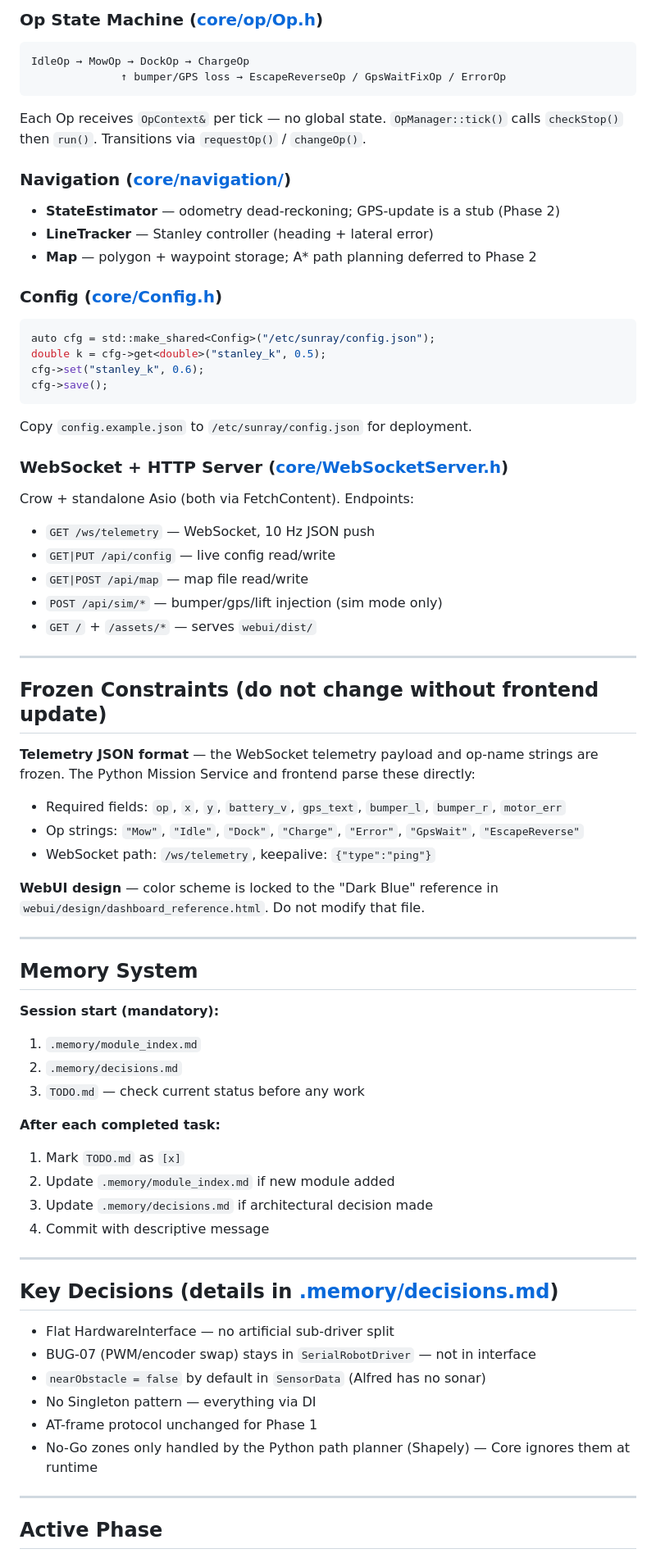
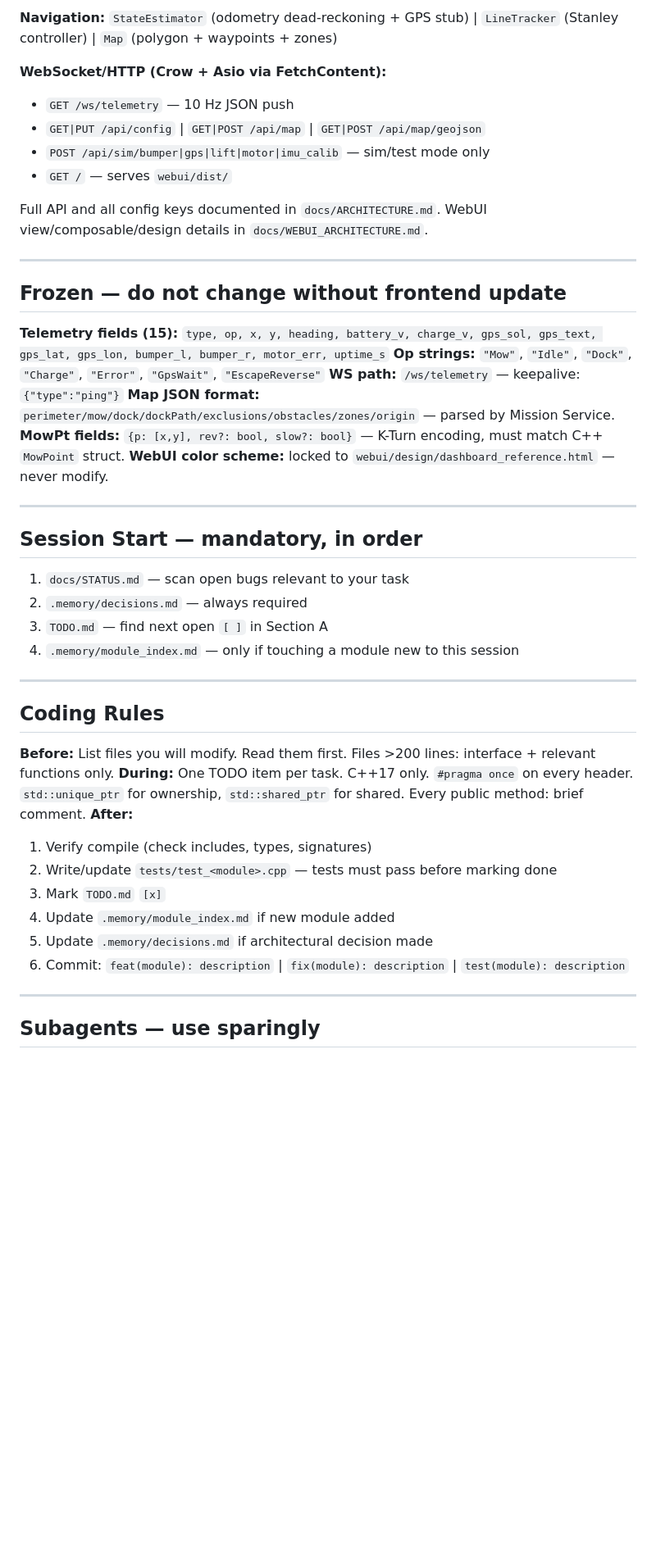
Before and after one commit to Starsurfer78/sunray-core, a Markdown page: CLAUDE.md, the part around one of its changes. Shown at 82% size. GitHub-like rendering; blank space fills up the shorter version.

````diff
--- a/CLAUDE.md
+++ b/CLAUDE.md
@@ -93,79 +69,52 @@ robot.setWebSocketServer(wsServer.get());
 
-### Op State Machine ([core/op/Op.h](core/op/Op.h))
+**Navigation:** `StateEstimator` (odometry dead-reckoning + GPS stub) | `LineTracker` (Stanley controller) | `Map` (polygon + waypoints + zones)
 
-```
-IdleOp → MowOp → DockOp → ChargeOp
-              ↑ bumper/GPS loss → EscapeReverseOp / GpsWaitFixOp / ErrorOp
-```
+**WebSocket/HTTP (Crow + Asio via FetchContent):**
 
-Each Op receives `OpContext&` per tick — no global state. `OpManager::tick()` calls `checkStop()` then `run()`. Transitions via `requestOp()` / `changeOp()`.
+- `GET /ws/telemetry` — 10 Hz JSON push
+- `GET|PUT /api/config` | `GET|POST /api/map` | `GET|POST /api/map/geojson`
+- `POST /api/sim/bumper|gps|lift|motor|imu_calib` — sim/test mode only
+- `GET /` — serves `webui/dist/`
 
-### Navigation ([core/navigation/](core/navigation/))
-
-- **StateEstimator** — odometry dead-reckoning; GPS-update is a stub (Phase 2)
-- **LineTracker** — Stanley controller (heading + lateral error)
-- **Map** — polygon + waypoint storage; A\* path planning deferred to Phase 2
-
-### Config ([core/Config.h](core/Config.h))
-
-```cpp
-auto cfg = std::make_shared<Config>("/etc/sunray/config.json");
-double k = cfg->get<double>("stanley_k", 0.5);
-cfg->set("stanley_k", 0.6);
-cfg->save();
-```
-
-Copy `config.example.json` to `/etc/sunray/config.json` for deployment.
-
-### WebSocket + HTTP Server ([core/WebSocketServer.h](core/WebSocketServer.h))
-
-Crow + standalone Asio (both via FetchContent). Endpoints:
-- `GET /ws/telemetry` — WebSocket, 10 Hz JSON push
-- `GET|PUT /api/config` — live config read/write
-- `GET|POST /api/map` — map file read/write
-- `POST /api/sim/*` — bumper/gps/lift injection (sim mode only)
-- `GET /` + `/assets/*` — serves `webui/dist/`
+Full API and all config keys documented in `docs/ARCHITECTURE.md`.
+WebUI view/composable/design details in `docs/WEBUI_ARCHITECTURE.md`.
 
 ---
 
-## Frozen Constraints (do not change without frontend update)
+## Frozen — do not change without frontend update
 
-**Telemetry JSON format** — the WebSocket telemetry payload and op-name strings are frozen. The Python Mission Service and frontend parse these directly:
-- Required fields: `op`, `x`, `y`, `battery_v`, `gps_text`, `bumper_l`, `bumper_r`, `motor_err`
-- Op strings: `"Mow"`, `"Idle"`, `"Dock"`, `"Charge"`, `"Error"`, `"GpsWait"`, `"EscapeReverse"`
-- WebSocket path: `/ws/telemetry`, keepalive: `{"type":"ping"}`
-
-**WebUI design** — color scheme is locked to the "Dark Blue" reference in `webui/design/dashboard_reference.html`. Do not modify that file.
+**Telemetry fields (15):** `type, op, x, y, heading, battery_v, charge_v, gps_sol, gps_text, gps_lat, gps_lon, bumper_l, bumper_r, motor_err, uptime_s`
+**Op strings:** `"Mow"`, `"Idle"`, `"Dock"`, `"Charge"`, `"Error"`, `"GpsWait"`, `"EscapeReverse"`
+**WS path:** `/ws/telemetry` — keepalive: `{"type":"ping"}`
+**Map JSON format:** `perimeter/mow/dock/dockPath/exclusions/obstacles/zones/origin` — parsed by Mission Service.
+**MowPt fields:** `{p: [x,y], rev?: bool, slow?: bool}` — K-Turn encoding, must match C++ `MowPoint` struct.
+**WebUI color scheme:** locked to `webui/design/dashboard_reference.html` — never modify.
 
 ---
 
-## Memory System
+## Session Start — mandatory, in order
 
-**Session start (mandatory):**
-
-1. `.memory/module_index.md`
-2. `.memory/decisions.md`
-3. `TODO.md` — check current status before any work
-
-**After each completed task:**
-
-1. Mark `TODO.md` as `[x]`
-2. Update `.memory/module_index.md` if new module added
-3. Update `.memory/decisions.md` if architectural decision made
-4. Commit with descriptive message
+1. `docs/STATUS.md` — scan open bugs relevant to your task
+2. `.memory/decisions.md` — always required
+3. `TODO.md` — find next open `[ ]` in Section A
+4. `.memory/module_index.md` — only if touching a module new to this session
 
 ---
 
-## Key Decisions (details in [.memory/decisions.md](.memory/decisions.md))
+## Coding Rules
 
-- Flat HardwareInterface — no artificial sub-driver split
-- BUG-07 (PWM/encoder swap) stays in `SerialRobotDriver` — not in interface
-- `nearObstacle = false` by default in `SensorData` (Alfred has no sonar)
-- No Singleton pattern — everything via DI
-- AT-frame protocol unchanged for Phase 1
-- No-Go zones only handled by the Python path planner (Shapely) — Core ignores them at runtime
+**Before:** List files you will modify. Read them first. Files >200 lines: interface + relevant functions only.
+**During:** One TODO item per task. C++17 only. `#pragma once` on every header. `std::unique_ptr` for ownership, `std::shared_ptr` for shared. Every public method: brief comment.
+**After:**
+
+1. Verify compile (check includes, types, signatures)
+2. Write/update `tests/test_<module>.cpp` — tests must pass before marking done
+3. Mark `TODO.md` `[x]`
+4. Update `.memory/module_index.md` if new module added
+5. Update `.memory/decisions.md` if architectural decision made
+6. Commit: `feat(module): description` | `fix(module): description` | `test(module): description`
 
 ---
 
-## Active Phase
+## Subagents — use sparingly
 
````
Also changed, not shown: other parts of CLAUDE.md (+83 -78 lines).
